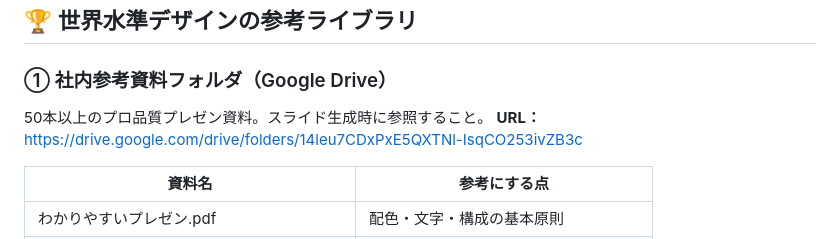
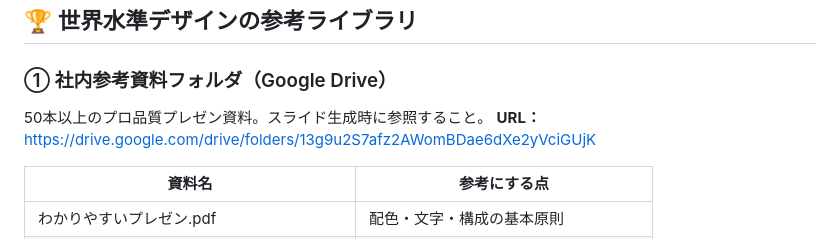
Before and after one commit to okamoto9898117-png/pretatsu-slides, a Markdown page: CLAUDE_INSTRUCTION.md, the part around the change. Drawn GitHub-style.

Commit message:
参照フォルダリンクを更新

```diff
--- a/CLAUDE_INSTRUCTION.md
+++ b/CLAUDE_INSTRUCTION.md
@@ -8,7 +8,7 @@
 
 ### ① 社内参考資料フォルダ（Google Drive）
 50本以上のプロ品質プレゼン資料。スライド生成時に参照すること。
-**URL：** https://drive.google.com/drive/folders/14leu7CDxPxE5QXTNl-IsqCO253ivZB3c
+**URL：** https://drive.google.com/drive/folders/13g9u2S7afz2AWomBDae6dXe2yVciGUjK
 
 | 資料名 | 参考にする点 |
 |--------|------------|
```
